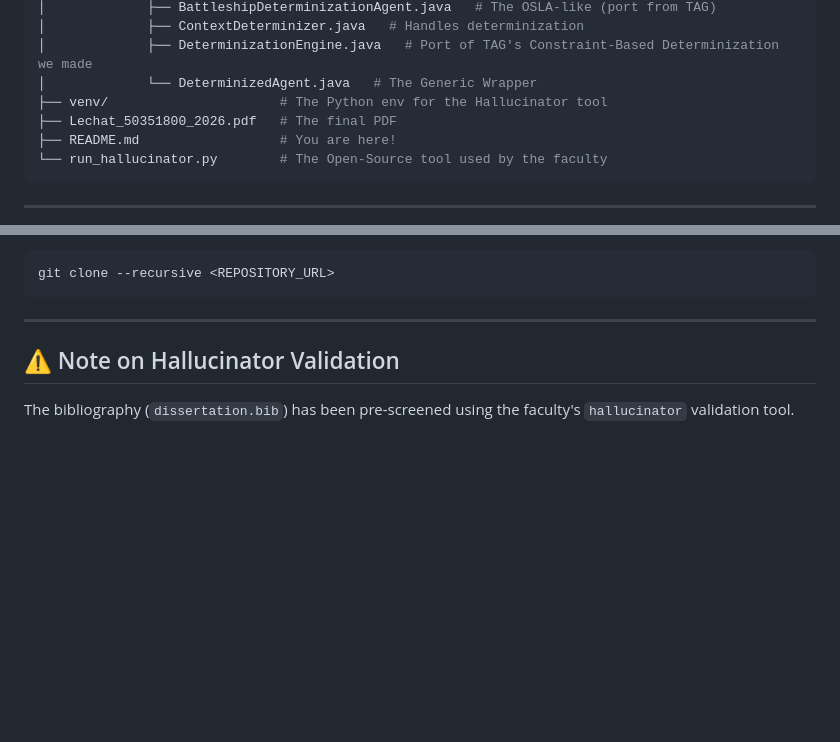
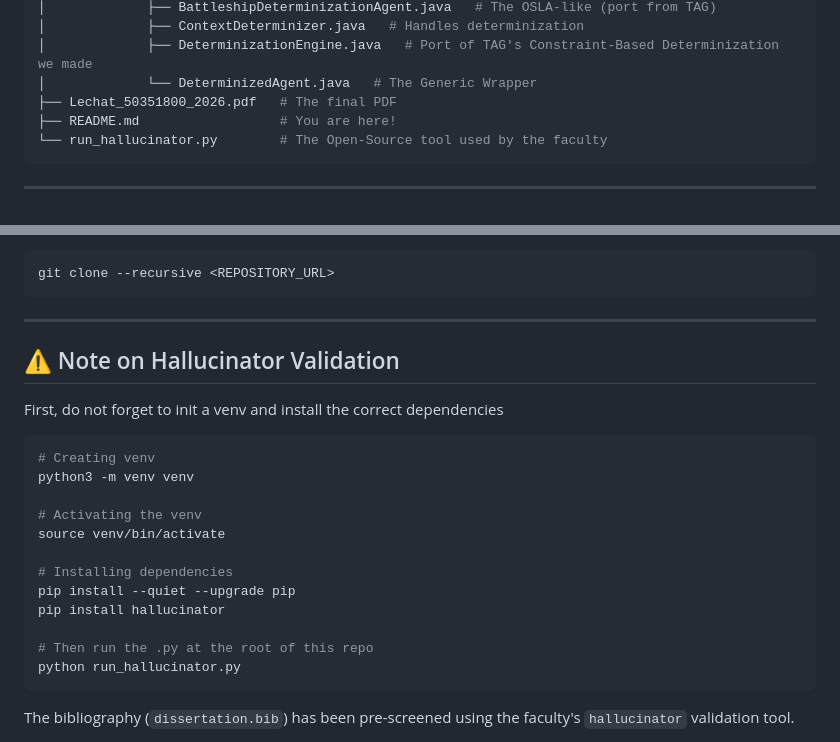
Before and after one commit to jejeAKAgg/TFE26-093, a Markdown page: README.md, 2 parts joined by grey strips. Drawn GitHub-style; blank space fills up the shorter version.

````diff
--- a/README.md
+++ b/README.md
@@ -46,7 +46,6 @@ TFE26-093/
 │             ├── ContextDeterminizer.java   # Handles determinization
 │             ├── DeterminizationEngine.java   # Port of TAG's Constraint-Based Determinization we made
 │             └── DeterminizedAgent.java   # The Generic Wrapper
-├── venv/                      # The Python env for the Hallucinator tool
 ├── Lechat_50351800_2026.pdf   # The final PDF
 ├── README.md                  # You are here!
 └── run_hallucinator.py        # The Open-Source tool used by the faculty
@@ -67,6 +66,23 @@ git clone --recursive <REPOSITORY_URL>
 ---
 
 ## ⚠️ Note on Hallucinator Validation
+
+First, do not forget to init a venv and install the correct dependencies
+
+```bash
+# Creating venv
+python3 -m venv venv
+
+# Activating the venv
+source venv/bin/activate
+
+# Installing dependencies
+pip install --quiet --upgrade pip
+pip install hallucinator
+
+# Then run the .py at the root of this repo
+python run_hallucinator.py
+```
 
 The bibliography (`dissertation.bib`) has been pre-screened using the faculty's `hallucinator` validation tool.
 
````
